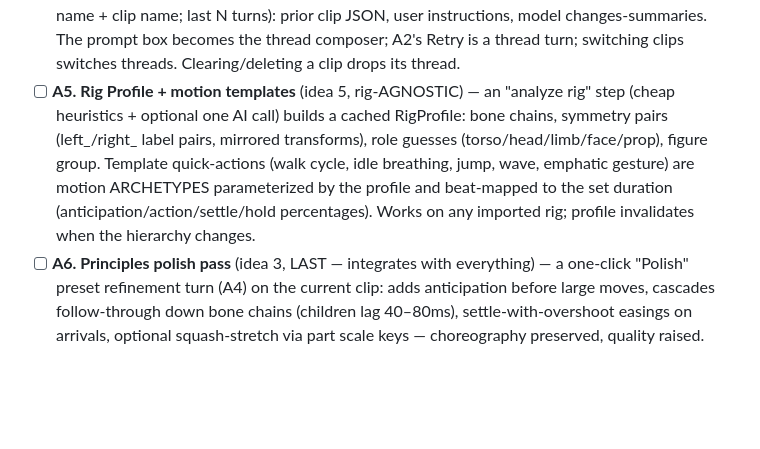
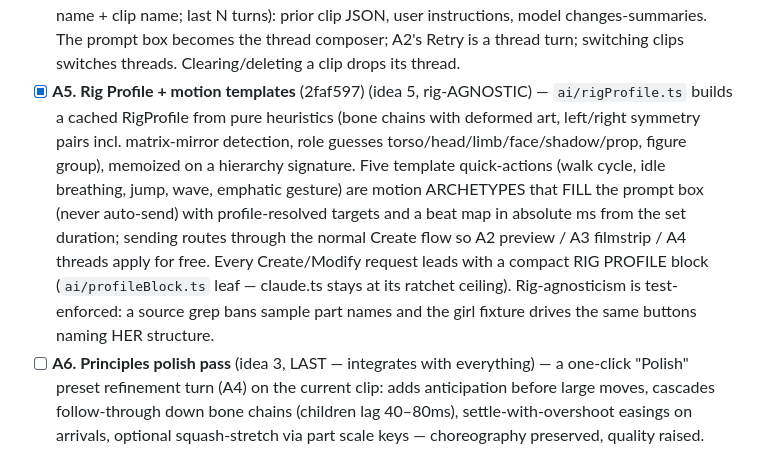
Before and after one commit to sladewasinger/RigStudio, a Markdown page: ROADMAP.md, the part around the change. Rendered like a GitHub page; blank space fills up the shorter version.

Commit message:
ROADMAP: A5 done (2faf597) - rig profile + motion templates
Co-Authored-By: Claude Fable 5 <noreply@anthropic.com>

```diff
--- a/ROADMAP.md
+++ b/ROADMAP.md
@@ -466,14 +466,19 @@ principles pass integrates last as a preset refinement turn.
   last N turns): prior clip JSON, user instructions, model changes-summaries.
   The prompt box becomes the thread composer; A2's Retry is a thread turn;
   switching clips switches threads. Clearing/deleting a clip drops its thread.
-- [ ] **A5. Rig Profile + motion templates** (idea 5, rig-AGNOSTIC) — an
-  "analyze rig" step (cheap heuristics + optional one AI call) builds a cached
-  RigProfile: bone chains, symmetry pairs (left_/right_ label pairs, mirrored
-  transforms), role guesses (torso/head/limb/face/prop), figure group. Template
-  quick-actions (walk cycle, idle breathing, jump, wave, emphatic gesture) are
-  motion ARCHETYPES parameterized by the profile and beat-mapped to the set
-  duration (anticipation/action/settle/hold percentages). Works on any imported
-  rig; profile invalidates when the hierarchy changes.
+- [x] **A5. Rig Profile + motion templates** (2faf597) (idea 5, rig-AGNOSTIC) —
+  `ai/rigProfile.ts` builds a cached RigProfile from pure heuristics (bone
+  chains with deformed art, left/right symmetry pairs incl. matrix-mirror
+  detection, role guesses torso/head/limb/face/shadow/prop, figure group),
+  memoized on a hierarchy signature. Five template quick-actions (walk cycle,
+  idle breathing, jump, wave, emphatic gesture) are motion ARCHETYPES that
+  FILL the prompt box (never auto-send) with profile-resolved targets and a
+  beat map in absolute ms from the set duration; sending routes through the
+  normal Create flow so A2 preview / A3 filmstrip / A4 threads apply for
+  free. Every Create/Modify request leads with a compact RIG PROFILE block
+  (`ai/profileBlock.ts` leaf — claude.ts stays at its ratchet ceiling).
+  Rig-agnosticism is test-enforced: a source grep bans sample part names and
+  the girl fixture drives the same buttons naming HER structure.
 - [ ] **A6. Principles polish pass** (idea 3, LAST — integrates with everything) —
   a one-click "Polish" preset refinement turn (A4) on the current clip: adds
   anticipation before large moves, cascades follow-through down bone chains
```
